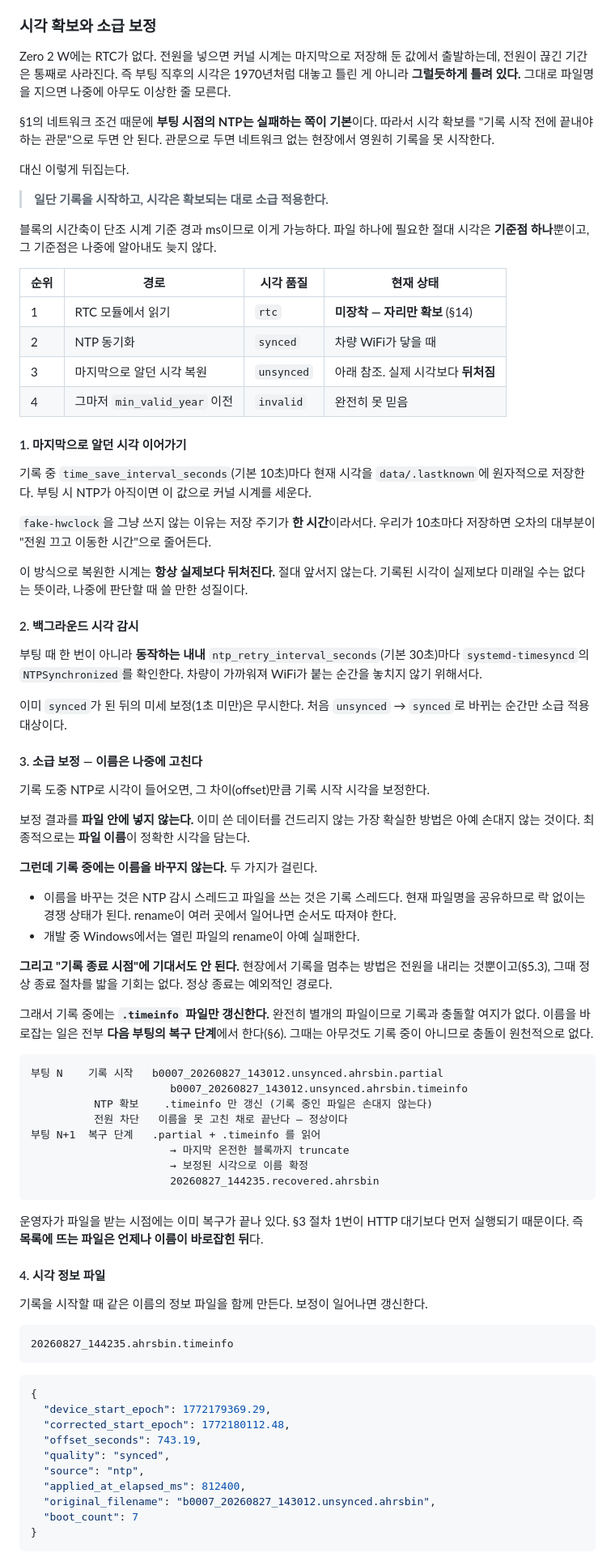
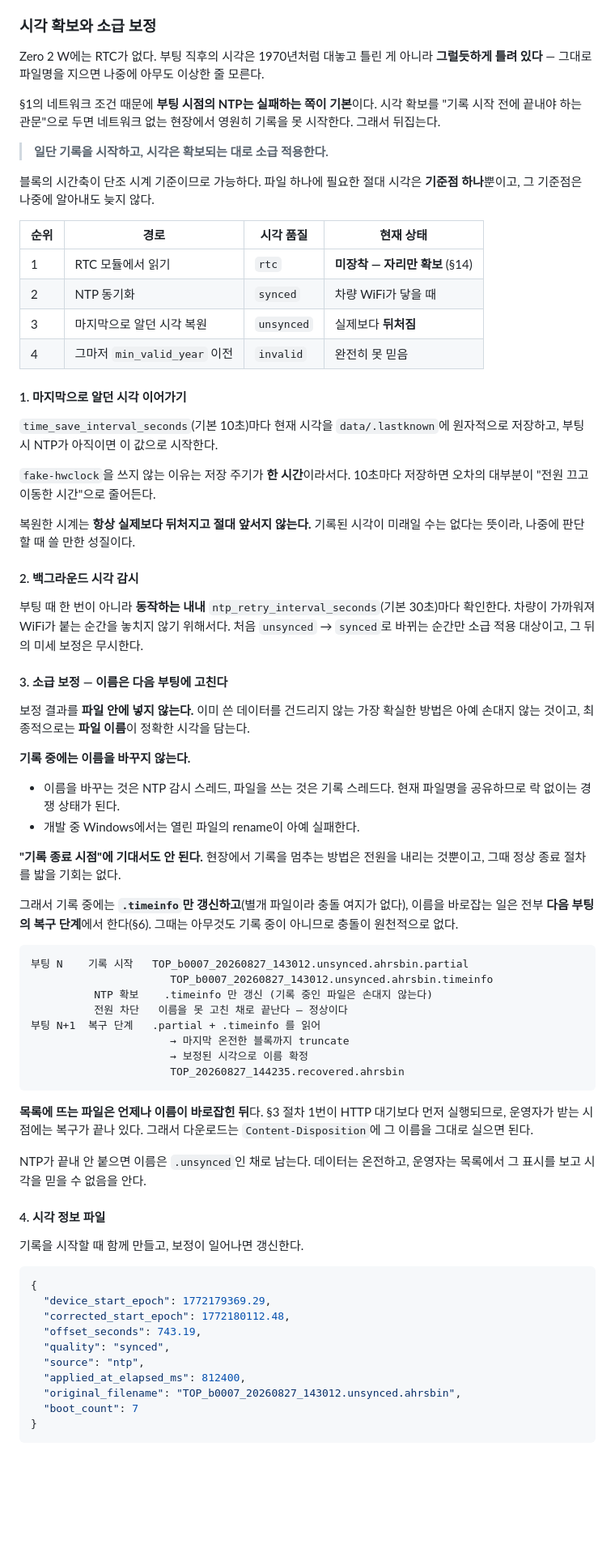
Before and after one commit to geolux-sdk/verticrane, a Markdown page: TILT_기록시스템_구현요구사항.md, the part around one of its changes. Shown at 81% size. Rendered like a GitHub page; blank space fills up the shorter version.

````diff
--- a/TILT_기록시스템_구현요구사항.md
+++ b/TILT_기록시스템_구현요구사항.md
@@ -108,91 +108,81 @@ Zero 2 W에서 Streamlit을 상시 띄워 두면 CPU와 메모리를 계속 먹
 
 ### 시각 확보와 소급 보정
 
-Zero 2 W에는 RTC가 없다. 전원을 넣으면 커널 시계는 마지막으로 저장해 둔 값에서
-출발하는데, 전원이 끊긴 기간은 통째로 사라진다. 즉 부팅 직후의 시각은 1970년처럼
-대놓고 틀린 게 아니라 **그럴듯하게 틀려 있다.** 그대로 파일명을 지으면 나중에
-아무도 이상한 줄 모른다.
+Zero 2 W에는 RTC가 없다. 부팅 직후의 시각은 1970년처럼 대놓고 틀린 게 아니라
+**그럴듯하게 틀려 있다** — 그대로 파일명을 지으면 나중에 아무도 이상한 줄 모른다.
 
-§1의 네트워크 조건 때문에 **부팅 시점의 NTP는 실패하는 쪽이 기본**이다. 따라서
-시각 확보를 "기록 시작 전에 끝내야 하는 관문"으로 두면 안 된다. 관문으로 두면
-네트워크 없는 현장에서 영원히 기록을 못 시작한다.
-
-대신 이렇게 뒤집는다.
+§1의 네트워크 조건 때문에 **부팅 시점의 NTP는 실패하는 쪽이 기본**이다. 시각 확보를
+"기록 시작 전에 끝내야 하는 관문"으로 두면 네트워크 없는 현장에서 영원히 기록을
+못 시작한다. 그래서 뒤집는다.
 
 > **일단 기록을 시작하고, 시각은 확보되는 대로 소급 적용한다.**
 
-블록의 시간축이 단조 시계 기준 경과 ms이므로 이게 가능하다. 파일 하나에 필요한
-절대 시각은 **기준점 하나**뿐이고, 그 기준점은 나중에 알아내도 늦지 않다.
+블록의 시간축이 단조 시계 기준이므로 가능하다. 파일 하나에 필요한 절대 시각은
+**기준점 하나**뿐이고, 그 기준점은 나중에 알아내도 늦지 않다.
 
 | 순위 | 경로 | 시각 품질 | 현재 상태 |
 | --- | --- | --- | --- |
 | 1 | RTC 모듈에서 읽기 | `rtc` | **미장착 — 자리만 확보** (§14) |
 | 2 | NTP 동기화 | `synced` | 차량 WiFi가 닿을 때 |
-| 3 | 마지막으로 알던 시각 복원 | `unsynced` | 아래 참조. 실제 시각보다 **뒤처짐** |
+| 3 | 마지막으로 알던 시각 복원 | `unsynced` | 실제보다 **뒤처짐** |
 | 4 | 그마저 `min_valid_year` 이전 | `invalid` | 완전히 못 믿음 |
 
 #### 1. 마지막으로 알던 시각 이어가기
 
-기록 중 `time_save_interval_seconds`(기본 10초)마다 현재 시각을 `data/.lastknown`에
-원자적으로 저장한다. 부팅 시 NTP가 아직이면 이 값으로 커널 시계를 세운다.
+`time_save_interval_seconds`(기본 10초)마다 현재 시각을 `data/.lastknown`에 원자적으로
+저장하고, 부팅 시 NTP가 아직이면 이 값으로 시작한다.
 
-`fake-hwclock`을 그냥 쓰지 않는 이유는 저장 주기가 **한 시간**이라서다. 우리가
-10초마다 저장하면 오차의 대부분이 "전원 끄고 이동한 시간"으로 줄어든다.
+`fake-hwclock`을 쓰지 않는 이유는 저장 주기가 **한 시간**이라서다. 10초마다 저장하면
+오차의 대부분이 "전원 끄고 이동한 시간"으로 줄어든다.
 
-이 방식으로 복원한 시계는 **항상 실제보다 뒤처진다.** 절대 앞서지 않는다.
-기록된 시각이 실제보다 미래일 수는 없다는 뜻이라, 나중에 판단할 때 쓸 만한 성질이다.
+복원한 시계는 **항상 실제보다 뒤처지고 절대 앞서지 않는다.** 기록된 시각이 미래일 수는
+없다는 뜻이라, 나중에 판단할 때 쓸 만한 성질이다.
 
 #### 2. 백그라운드 시각 감시
 
 부팅 때 한 번이 아니라 **동작하는 내내** `ntp_retry_interval_seconds`(기본 30초)마다
-`systemd-timesyncd`의 `NTPSynchronized`를 확인한다. 차량이 가까워져 WiFi가 붙는
-순간을 놓치지 않기 위해서다.
+확인한다. 차량이 가까워져 WiFi가 붙는 순간을 놓치지 않기 위해서다.
+처음 `unsynced` → `synced`로 바뀌는 순간만 소급 적용 대상이고, 그 뒤의 미세 보정은 무시한다.
 
-이미 `synced`가 된 뒤의 미세 보정(1초 미만)은 무시한다. 처음 `unsynced` → `synced`로
-바뀌는 순간만 소급 적용 대상이다.
-
-#### 3. 소급 보정 — 이름은 나중에 고친다
-
-기록 도중 NTP로 시각이 들어오면, 그 차이(offset)만큼 기록 시작 시각을 보정한다.
+#### 3. 소급 보정 — 이름은 다음 부팅에 고친다
 
 보정 결과를 **파일 안에 넣지 않는다.** 이미 쓴 데이터를 건드리지 않는 가장 확실한
-방법은 아예 손대지 않는 것이다. 최종적으로는 **파일 이름**이 정확한 시각을 담는다.
+방법은 아예 손대지 않는 것이고, 최종적으로는 **파일 이름**이 정확한 시각을 담는다.
 
-**그런데 기록 중에는 이름을 바꾸지 않는다.** 두 가지가 걸린다.
+**기록 중에는 이름을 바꾸지 않는다.**
 
-- 이름을 바꾸는 것은 NTP 감시 스레드고 파일을 쓰는 것은 기록 스레드다. 현재 파일명을
-  공유하므로 락 없이는 경쟁 상태가 된다. rename이 여러 곳에서 일어나면 순서도 따져야 한다.
+- 이름을 바꾸는 것은 NTP 감시 스레드, 파일을 쓰는 것은 기록 스레드다. 현재 파일명을
+  공유하므로 락 없이는 경쟁 상태가 된다.
 - 개발 중 Windows에서는 열린 파일의 rename이 아예 실패한다.
 
-**그리고 "기록 종료 시점"에 기대서도 안 된다.** 현장에서 기록을 멈추는 방법은
-전원을 내리는 것뿐이고(§5.3), 그때 정상 종료 절차를 밟을 기회는 없다.
-정상 종료는 예외적인 경로다.
+**"기록 종료 시점"에 기대서도 안 된다.** 현장에서 기록을 멈추는 방법은 전원을 내리는
+것뿐이고, 그때 정상 종료 절차를 밟을 기회는 없다.
 
-그래서 기록 중에는 **`.timeinfo` 파일만 갱신한다.** 완전히 별개의 파일이므로 기록과
-충돌할 여지가 없다. 이름을 바로잡는 일은 전부 **다음 부팅의 복구 단계**에서 한다(§6).
-그때는 아무것도 기록 중이 아니므로 충돌이 원천적으로 없다.
+그래서 기록 중에는 **`.timeinfo`만 갱신하고**(별개 파일이라 충돌 여지가 없다), 이름을
+바로잡는 일은 전부 **다음 부팅의 복구 단계**에서 한다(§6). 그때는 아무것도 기록 중이
+아니므로 충돌이 원천적으로 없다.
 
 ```text
-부팅 N    기록 시작   b0007_20260827_143012.unsynced.ahrsbin.partial
-                      b0007_20260827_143012.unsynced.ahrsbin.timeinfo
+부팅 N    기록 시작   TOP_b0007_20260827_143012.unsynced.ahrsbin.partial
+                      TOP_b0007_20260827_143012.unsynced.ahrsbin.timeinfo
           NTP 확보    .timeinfo 만 갱신 (기록 중인 파일은 손대지 않는다)
           전원 차단   이름을 못 고친 채로 끝난다 — 정상이다
 부팅 N+1  복구 단계   .partial + .timeinfo 를 읽어
                       → 마지막 온전한 블록까지 truncate
                       → 보정된 시각으로 이름 확정
-                      20260827_144235.recovered.ahrsbin
+                      TOP_20260827_144235.recovered.ahrsbin
 ```
 
-운영자가 파일을 받는 시점에는 이미 복구가 끝나 있다. §3 절차 1번이 HTTP 대기보다
-먼저 실행되기 때문이다. 즉 **목록에 뜨는 파일은 언제나 이름이 바로잡힌 뒤**다.
+**목록에 뜨는 파일은 언제나 이름이 바로잡힌 뒤**다. §3 절차 1번이 HTTP 대기보다 먼저
+실행되므로, 운영자가 받는 시점에는 복구가 끝나 있다. 그래서 다운로드는
+`Content-Disposition`에 그 이름을 그대로 실으면 된다.
+
+NTP가 끝내 안 붙으면 이름은 `.unsynced`인 채로 남는다. 데이터는 온전하고, 운영자는
+목록에서 그 표시를 보고 시각을 믿을 수 없음을 안다.
 
 #### 4. 시각 정보 파일
 
-기록을 시작할 때 같은 이름의 정보 파일을 함께 만든다. 보정이 일어나면 갱신한다.
-
-```text
-20260827_144235.ahrsbin.timeinfo
-```
+기록을 시작할 때 함께 만들고, 보정이 일어나면 갱신한다.
 
 ```json
 {
@@ -202,7 +192,7 @@ Zero 2 W에는 RTC가 없다. 전원을 넣으면 커널 시계는 마지막으
   "quality": "synced",
   "source": "ntp",
   "applied_at_elapsed_ms": 812400,
-  "original_filename": "b0007_20260827_143012.unsynced.ahrsbin",
+  "original_filename": "TOP_b0007_20260827_143012.unsynced.ahrsbin",
   "boot_count": 7
 }
 ```
````
Also changed, not shown: other parts of TILT_기록시스템_구현요구사항.md (+53 -148 lines).
